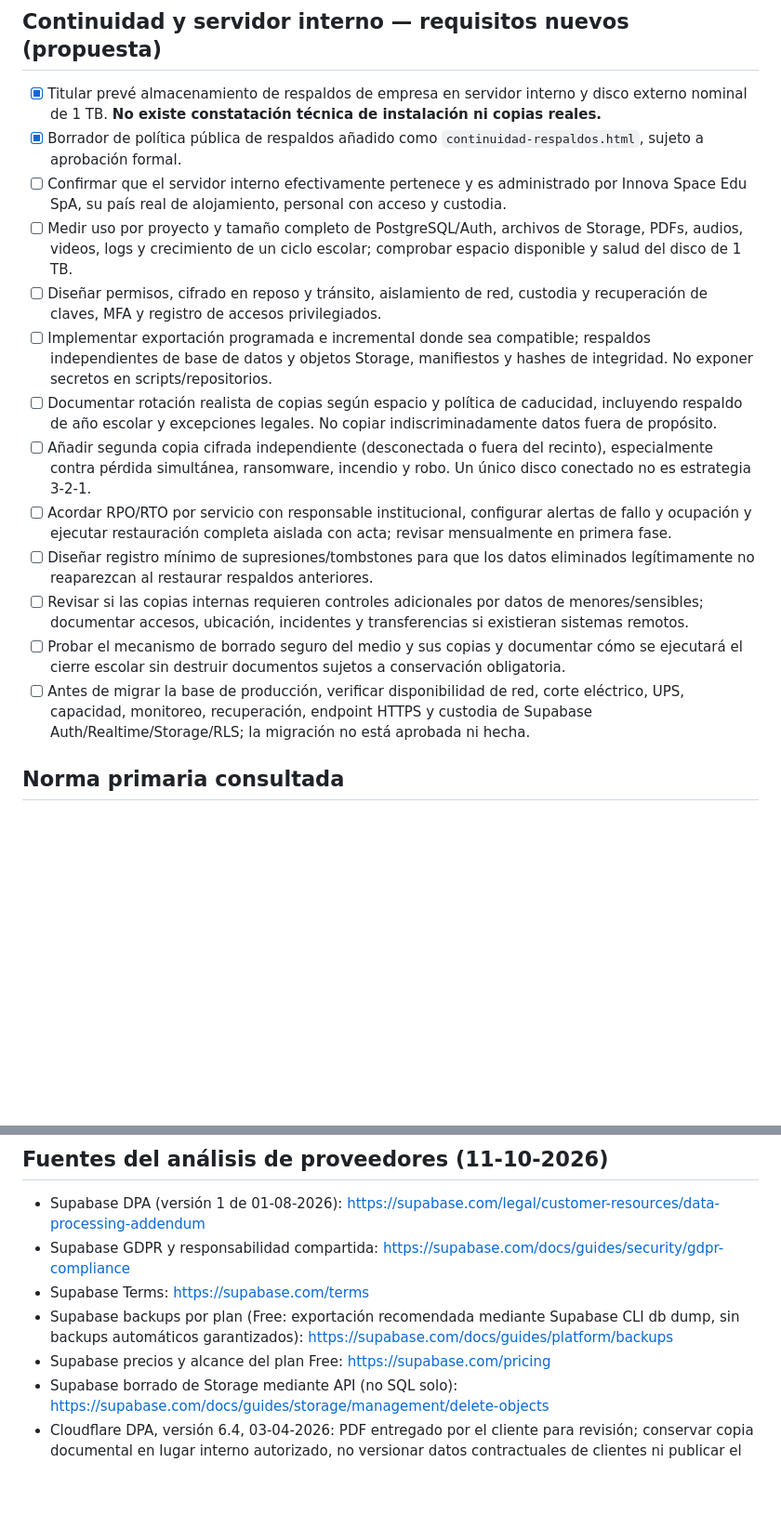
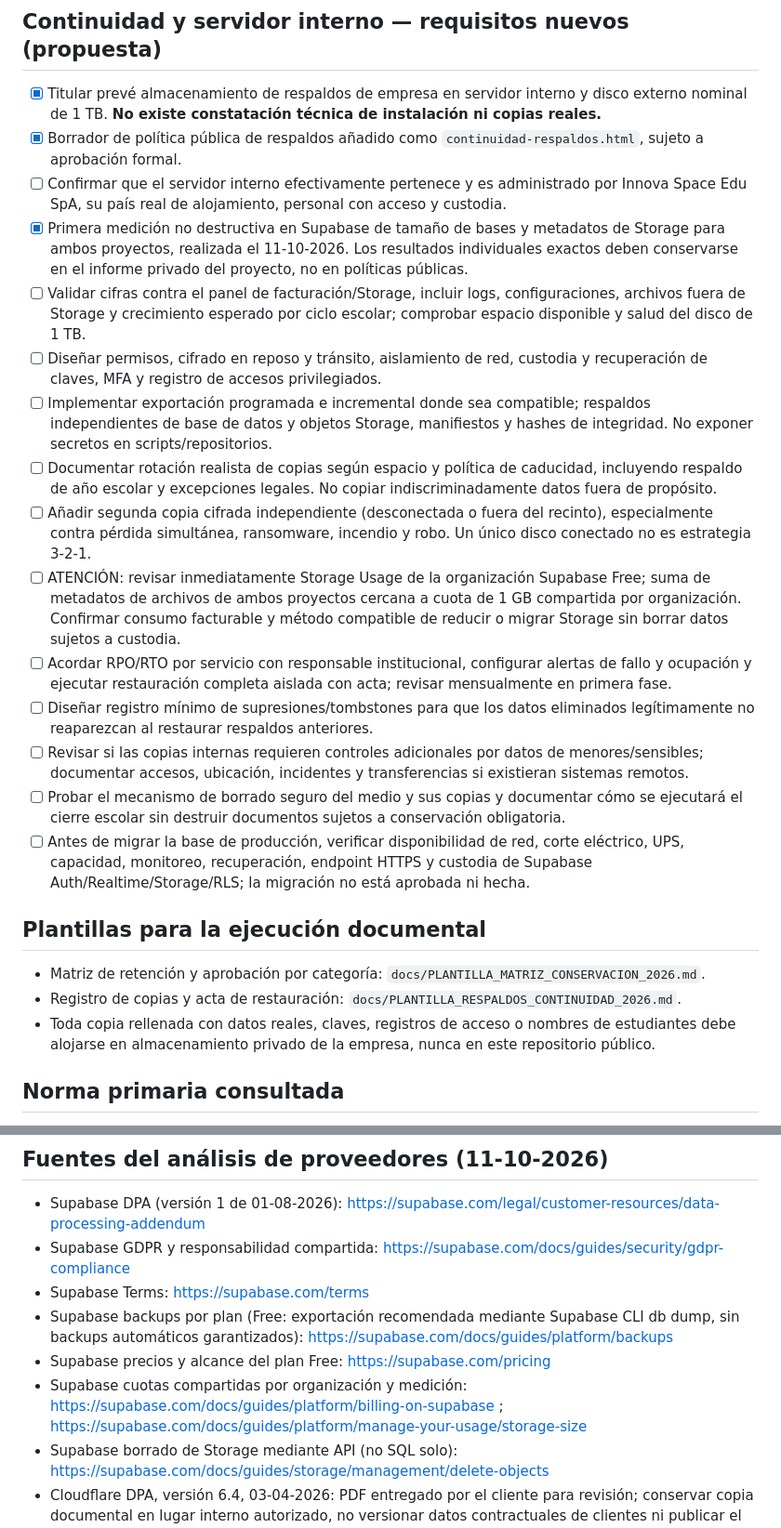
Before and after one commit to innova-space-edu/ceo_AI_mira, a Markdown page: docs/PRIVACY_REVIEW_CHECKLIST_2026.md, 2 parts joined by grey strips. Shown at 93% size. Drawn GitHub-style; blank space fills up the shorter version.

Commit message:
docs: record capacity risk, measured inventory and compliance evidence templates

```diff
--- a/docs/PRIVACY_REVIEW_CHECKLIST_2026.md
+++ b/docs/PRIVACY_REVIEW_CHECKLIST_2026.md
@@ -40,16 +40,24 @@
 - [x] Titular prevé almacenamiento de respaldos de empresa en servidor interno y disco externo nominal de 1 TB. **No existe constatación técnica de instalación ni copias reales.**
 - [x] Borrador de política pública de respaldos añadido como `continuidad-respaldos.html`, sujeto a aprobación formal.
 - [ ] Confirmar que el servidor interno efectivamente pertenece y es administrado por Innova Space Edu SpA, su país real de alojamiento, personal con acceso y custodia.
-- [ ] Medir uso por proyecto y tamaño completo de PostgreSQL/Auth, archivos de Storage, PDFs, audios, videos, logs y crecimiento de un ciclo escolar; comprobar espacio disponible y salud del disco de 1 TB.
+- [x] Primera medición no destructiva en Supabase de tamaño de bases y metadatos de Storage para ambos proyectos, realizada el 11-10-2026. Los resultados individuales exactos deben conservarse en el informe privado del proyecto, no en políticas públicas.
+- [ ] Validar cifras contra el panel de facturación/Storage, incluir logs, configuraciones, archivos fuera de Storage y crecimiento esperado por ciclo escolar; comprobar espacio disponible y salud del disco de 1 TB.
 - [ ] Diseñar permisos, cifrado en reposo y tránsito, aislamiento de red, custodia y recuperación de claves, MFA y registro de accesos privilegiados.
 - [ ] Implementar exportación programada e incremental donde sea compatible; respaldos independientes de base de datos y objetos Storage, manifiestos y hashes de integridad. No exponer secretos en scripts/repositorios.
 - [ ] Documentar rotación realista de copias según espacio y política de caducidad, incluyendo respaldo de año escolar y excepciones legales. No copiar indiscriminadamente datos fuera de propósito.
 - [ ] Añadir segunda copia cifrada independiente (desconectada o fuera del recinto), especialmente contra pérdida simultánea, ransomware, incendio y robo. Un único disco conectado no es estrategia 3-2-1.
+- [ ] ATENCIÓN: revisar inmediatamente Storage Usage de la organización Supabase Free; suma de metadatos de archivos de ambos proyectos cercana a cuota de 1 GB compartida por organización. Confirmar consumo facturable y método compatible de reducir o migrar Storage sin borrar datos sujetos a custodia.
 - [ ] Acordar RPO/RTO por servicio con responsable institucional, configurar alertas de fallo y ocupación y ejecutar restauración completa aislada con acta; revisar mensualmente en primera fase.
 - [ ] Diseñar registro mínimo de supresiones/tombstones para que los datos eliminados legítimamente no reaparezcan al restaurar respaldos anteriores.
 - [ ] Revisar si las copias internas requieren controles adicionales por datos de menores/sensibles; documentar accesos, ubicación, incidentes y transferencias si existieran sistemas remotos.
 - [ ] Probar el mecanismo de borrado seguro del medio y sus copias y documentar cómo se ejecutará el cierre escolar sin destruir documentos sujetos a conservación obligatoria.
 - [ ] Antes de migrar la base de producción, verificar disponibilidad de red, corte eléctrico, UPS, capacidad, monitoreo, recuperación, endpoint HTTPS y custodia de Supabase Auth/Realtime/Storage/RLS; la migración no está aprobada ni hecha.
+
+## Plantillas para la ejecución documental
+
+- Matriz de retención y aprobación por categoría: `docs/PLANTILLA_MATRIZ_CONSERVACION_2026.md`.
+- Registro de copias y acta de restauración: `docs/PLANTILLA_RESPALDOS_CONTINUIDAD_2026.md`.
+- Toda copia rellenada con datos reales, claves, registros de acceso o nombres de estudiantes debe alojarse en almacenamiento privado de la empresa, nunca en este repositorio público.
 
 ## Norma primaria consultada
 
@@ -66,6 +74,7 @@ El material público evita describir la topología y los detalles internos que p
 - Supabase Terms: https://supabase.com/terms
 - Supabase backups por plan (Free: exportación recomendada mediante Supabase CLI db dump, sin backups automáticos garantizados): https://supabase.com/docs/guides/platform/backups
 - Supabase precios y alcance del plan Free: https://supabase.com/pricing
+- Supabase cuotas compartidas por organización y medición: https://supabase.com/docs/guides/platform/billing-on-supabase ; https://supabase.com/docs/guides/platform/manage-your-usage/storage-size
 - Supabase borrado de Storage mediante API (no SQL solo): https://supabase.com/docs/guides/storage/management/delete-objects
 - Cloudflare DPA, versión 6.4, 03-04-2026: PDF entregado por el cliente para revisión; conservar copia documental en lugar interno autorizado, no versionar datos contractuales de clientes ni publicar el PDF sin validar sus condiciones.
 - Cloudflare lista de subencargados: https://www.cloudflare.com/gdpr/subprocessors/
```
